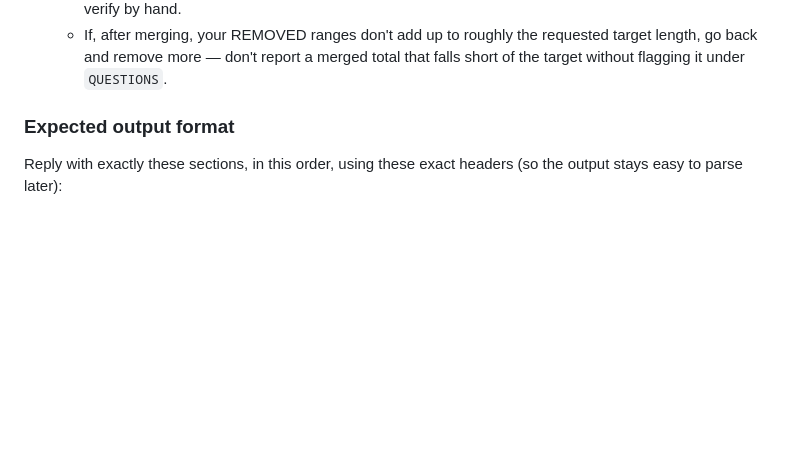
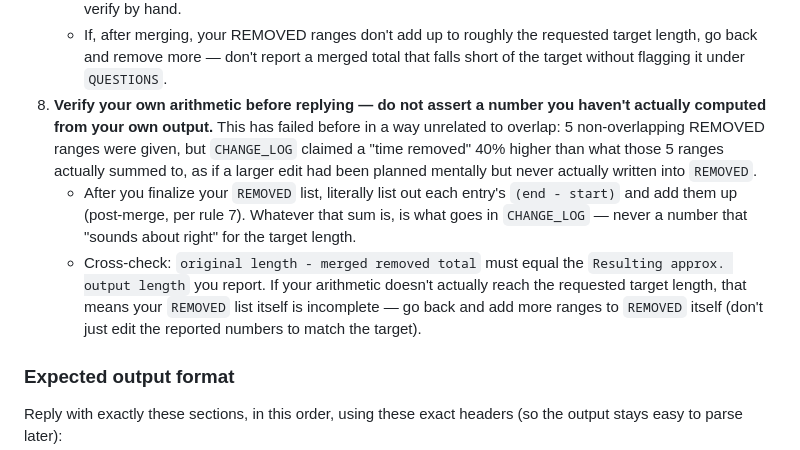
Before and after one commit to Hovo00/YoutubeVideoEditorWithAiIntegration, a Markdown page: AI_EDITING_INSTRUCTIONS.md, the part around the change. Drawn GitHub-style; blank space fills up the shorter version.

Commit message:
change AI editing instructions

```diff
--- a/AI_EDITING_INSTRUCTIONS.md
+++ b/AI_EDITING_INSTRUCTIONS.md
@@ -99,6 +99,22 @@ instruction, then produce the output described below.
      requested target length, go back and remove more — don't report a
      merged total that falls short of the target without flagging it under
      `QUESTIONS`.
+8. **Verify your own arithmetic before replying — do not assert a number
+   you haven't actually computed from your own output.** This has failed
+   before in a way unrelated to overlap: 5 non-overlapping REMOVED ranges
+   were given, but `CHANGE_LOG` claimed a "time removed" 40% higher than
+   what those 5 ranges actually summed to, as if a larger edit had been
+   planned mentally but never actually written into `REMOVED`.
+   - After you finalize your `REMOVED` list, literally list out each
+     entry's `(end - start)` and add them up (post-merge, per rule 7).
+     Whatever that sum is, is what goes in `CHANGE_LOG` — never a number
+     that "sounds about right" for the target length.
+   - Cross-check: `original length - merged removed total` must equal the
+     `Resulting approx. output length` you report. If your arithmetic
+     doesn't actually reach the requested target length, that means your
+     `REMOVED` list itself is incomplete — go back and add more ranges to
+     `REMOVED` itself (don't just edit the reported numbers to match the
+     target).
 
 ### Expected output format
 
```
